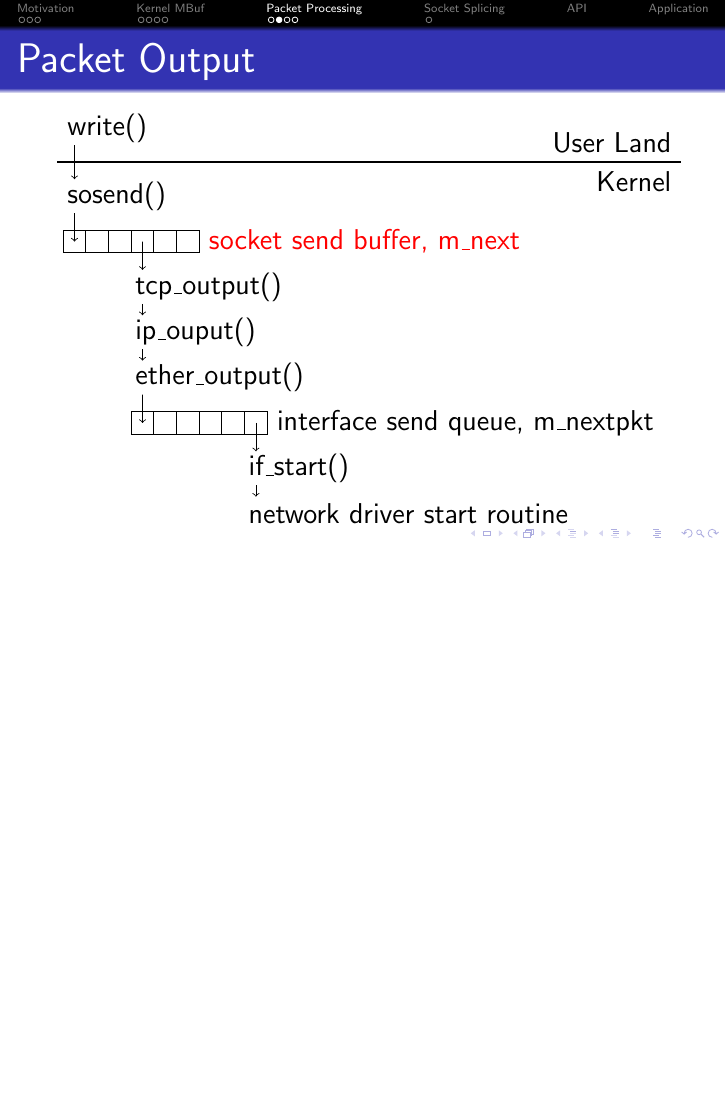
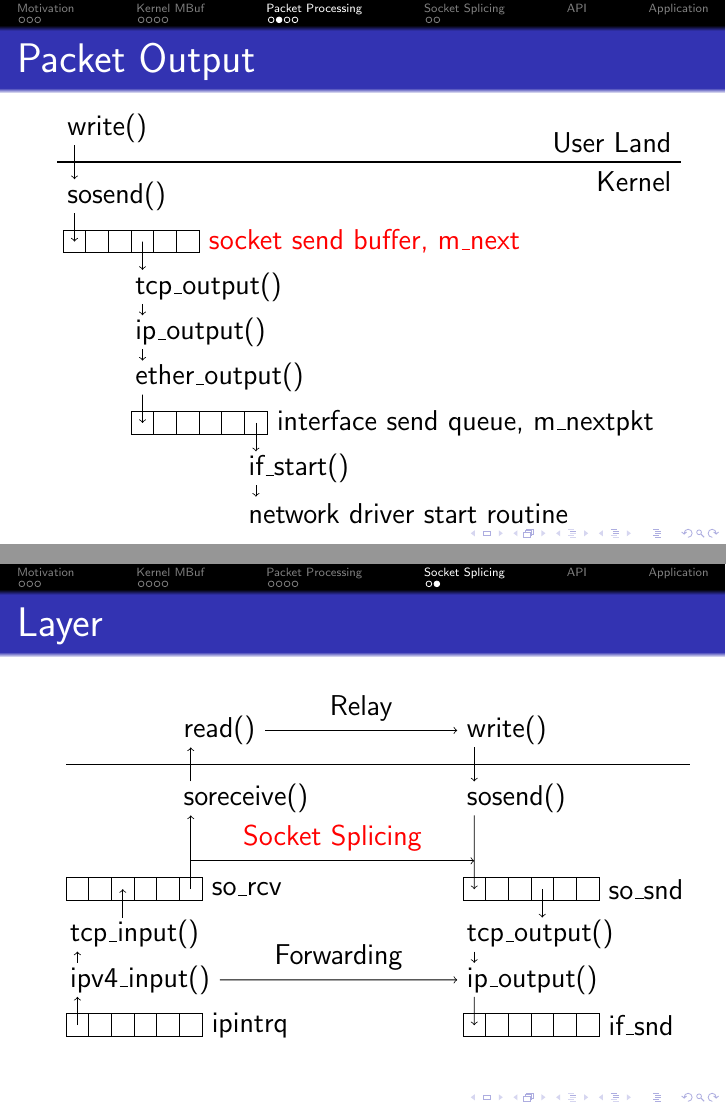
Before and after one commit to bluhm/talk-sosplice, LaTeX slides (sosplice-slides.tex): page 11 of 15 before the commit and pages 11 and 15 of 16 after it, the two joined at a grey line, the shorter picture padded with empty space. Compiled offline with pdfLaTeX.

Commit message:
add slide explaining the layer

```diff
--- a/sosplice-slides.tex
+++ b/sosplice-slides.tex
@@ -314,7 +314,7 @@
     rectangle ++(.4,-.4) rectangle ++(.4,.4) ++(0,-.2)
     node (sb) [right,red] {socket send buffer, m\_next} ++(-1.3,-.8)
     node (to) [right] {tcp\_output()} ++(0,-.8)
-    node (io) [right] {ip\_ouput()} ++(0,-.8)
+    node (io) [right] {ip\_output()} ++(0,-.8)
     node (eo) [right] {ether\_output()} ++(.1,-.6)
     rectangle ++(.4,-.4) rectangle ++(.4,.4)
     rectangle ++(.4,-.4) rectangle ++(.4,.4)
@@ -549,6 +549,78 @@
 \end{tikzpicture}
 \end{frame}
 
+\begin{frame}{Layer}
+\begin{tikzpicture}
+\draw (0,0)
+    rectangle ++(.4,.4) rectangle ++(.4,-.4)
+    rectangle ++(.4,.4) rectangle ++(.4,-.4)
+    rectangle ++(.4,.4) rectangle ++(.4,-.4) ++(0,.2)
+    node (rq) [right] {ipintrq} ++(-.5-5*.4,.8)
+    node (ii) [right] {ipv4\_input()} ++(0,.8)
+    node (ti) [right] {tcp\_input()} ++(.1,.6)
+    rectangle ++(.4,.4) rectangle ++(.4,-.4)
+    rectangle ++(.4,.4) rectangle ++(.4,-.4)
+    rectangle ++(.4,.4) rectangle ++(.4,-.4) ++(0,.2)
+    node (rb) [right] {so\_rcv} ++(-.5,1.6)
+    node (sr) [right] {soreceive()} ++(0,1.2)
+    node (rd) [right] {read()} ++(5,0)
+    node (wr) [right] {write()} ++(0,-1.2)
+    node (ss) [right] {sosend()} ++(.1,-1.4)
+    rectangle ++(.4,-.4) rectangle ++(.4,.4)
+    rectangle ++(.4,-.4) rectangle ++(.4,.4)
+    rectangle ++(.4,-.4) rectangle ++(.4,.4) ++(0,-.2)
+    node (sb) [right] {so\_snd} ++(-.3-.2-5*.4,-.8)
+    node (to) [right] {tcp\_output()} ++(0,-.8)
+    node (io) [right] {ip\_output()} ++(.1,-.6)
+    rectangle ++(.4,-.4) rectangle ++(.4,.4)
+    rectangle ++(.4,-.4) rectangle ++(.4,.4)
+    rectangle ++(.4,-.4) rectangle ++(.4,.4) ++(0,-.2)
+    node (sq) [right] {if\_snd} ++(-.5,-.8);
+
+\path (node cs:name=rq,anchor=west) +(-.2-5*.4,0) coordinate (rqo) {};
+\path (node cs:name=ii,anchor=west) +(.3,-.3) coordinate (iii) {};
+\draw[->] (rqo) -- (iii);
+\path (node cs:name=ii,anchor=west) +(.3,.3) coordinate (iio) {};
+\path (node cs:name=ti,anchor=west) +(.3,-.3) coordinate (tii) {};
+\draw[->] (iio) -- (tii);
+\path (node cs:name=ti,anchor=west) +(.3+2*.4,.3) coordinate (tio) {};
+\path (node cs:name=rb,anchor=west) +(-.2-3*.4,0) coordinate (rbi) {};
+\draw[->] (tio) -- (rbi);
+\path (node cs:name=rb,anchor=west) +(-.2,0) coordinate (rbo) {};
+\path (node cs:name=sr,anchor=west) +(.3,-.3) coordinate (sri) {};
+\draw[->] (rbo) -- (sri);
+\path (node cs:name=sr,anchor=west) +(.3,.3) coordinate (sro) {};
+\path (node cs:name=rd,anchor=west) +(.3,-.3) coordinate (rdi) {};
+\draw[->] (sro) -- (rdi);
+\draw[->] (node cs:name=rd,anchor=east) -- node [above] {Relay}
+    (node cs:name=wr,anchor=west);
+\path (node cs:name=wr,anchor=west) +(.3,-.3) coordinate (wro) {};
+\path (node cs:name=ci,anchor=west) +(.3,.3) coordinate (cii) {};
+\path (node cs:name=ss,anchor=west) +(.3,.3) coordinate (ssi) {};
+\draw[->] (wro) -- (ssi);
+\path (node cs:name=ss,anchor=west) +(.3,-.3) coordinate (sso) {};
+\path (node cs:name=sb,anchor=west) +(-.2-5*.4,0) coordinate (sbi) {};
+\draw[->] (sso) -- (sbi);
+\path (node cs:name=sb,anchor=west) +(-.2-2*.4,0) coordinate (sbo) {};
+\path (node cs:name=to,anchor=west) +(.3+3*.4,.3) coordinate (toi) {};
+\draw[->] (sbo) -- (toi);
+\path (node cs:name=to,anchor=west) +(.3,-.3) coordinate (too) {};
+\path (node cs:name=io,anchor=west) +(.3,.3) coordinate (ioi) {};
+\draw[->] (too) -- (ioi);
+\path (node cs:name=io,anchor=west) +(.3,-.3) coordinate (ioo) {};
+\path (node cs:name=sq,anchor=west) +(-.2-5*.4,0) coordinate (sqi) {};
+\draw[->] (ioo) -- (sqi);
+
+\draw[->] (node cs:name=ii,anchor=east) -- node [above] {Forwarding}
+    (node cs:name=io,anchor=west);
+\path (sri) +(0,-.8) coordinate (srx) {};
+\path (sso) +(0,-.8) coordinate (ssx) {};
+\draw[->] (srx) -- node [above,red] {Socket Splicing} (ssx);
+
+\draw[thick] (rdi -| 0,0) ++(0,-.3) node (context) {} -- +(11,0);
+\end{tikzpicture}
+\end{frame}
+
 \section{API}
 
 \section{Application}
```
